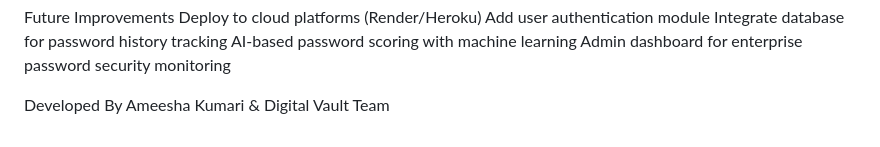
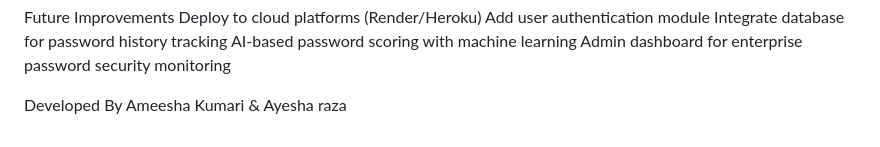
Before and after one commit to ayesharz/Password-Security-Assessment-and-Resilience-Analyzer, a Markdown page: Password Security Assessment and Resilience Analyzer/README.md, the part around the change. Drawn GitHub-style.

```diff
--- a/Password Security Assessment and Resilience Analyzer/README.md
+++ b/Password Security Assessment and Resilience Analyzer/README.md
@@ -116,4 +116,4 @@ Admin dashboard for enterprise password security monitoring
 
 
 Developed By
-Ameesha Kumari & Digital Vault Team
+Ameesha Kumari & Ayesha raza
```
